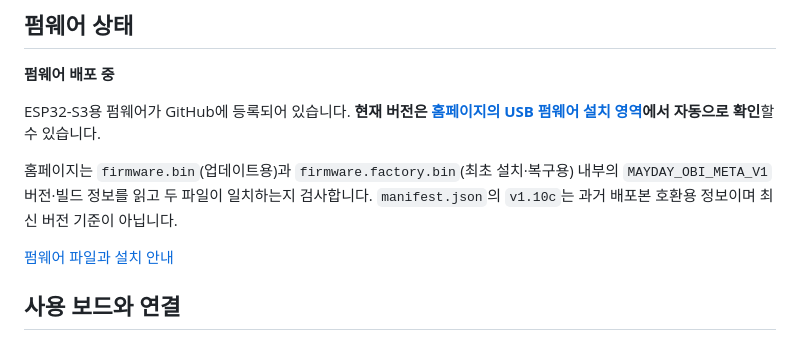
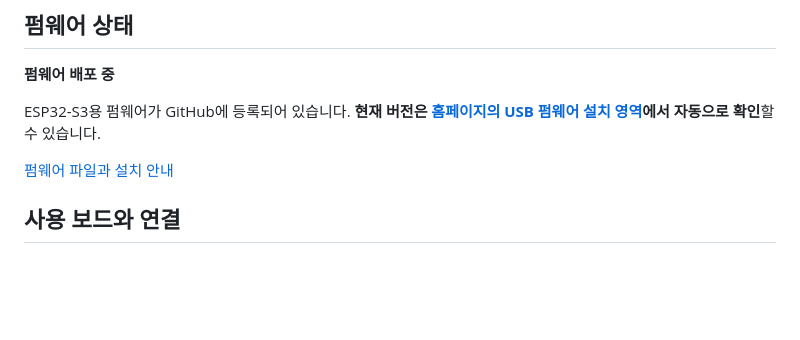
Before and after one commit to MayDayCom/mayday-obi, a Markdown page: README.md, the part around the change. GitHub-like rendering; blank space fills up the shorter version.

Commit message:
docs: remove internal firmware metadata explanation from main README

```diff
--- a/README.md
+++ b/README.md
@@ -11,8 +11,6 @@
 **펌웨어 배포 중**
 
 ESP32-S3용 펌웨어가 GitHub에 등록되어 있습니다. **현재 버전은 [홈페이지의 USB 펌웨어 설치 영역](https://maydaycom.github.io/mayday-obi/#firmware)에서 자동으로 확인**할 수 있습니다.
-
-홈페이지는 `firmware.bin`(업데이트용)과 `firmware.factory.bin`(최초 설치·복구용) 내부의 `MAYDAY_OBI_META_V1` 버전·빌드 정보를 읽고 두 파일이 일치하는지 검사합니다. `manifest.json`의 `v1.10c`는 과거 배포본 호환용 정보이며 최신 버전 기준이 아닙니다.
 
 [펌웨어 파일과 설치 안내](firmware/)
 
```
